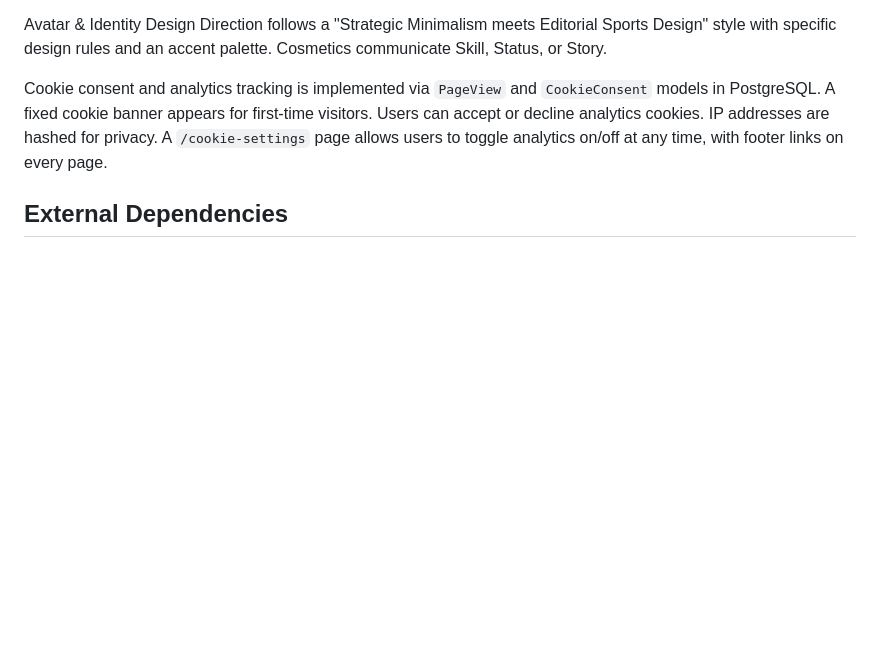
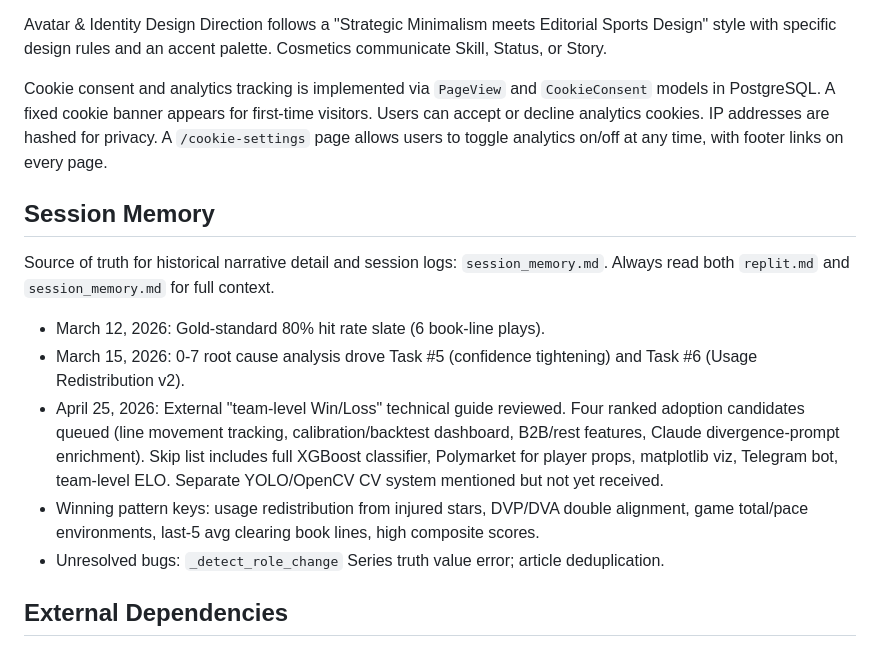
Before and after one commit to rakimr/PIRTDICA, a Markdown page: replit.md, the part around the change. GitHub-like rendering; blank space fills up the shorter version.

Commit message:
Memory: Restore Session Memory section in replit.md (auto-summarizer wiped it) (2026-04-25 19:01)

```diff
--- a/replit.md
+++ b/replit.md
@@ -45,6 +45,14 @@ Avatar & Identity Design Direction follows a "Strategic Minimalism meets Editori
 
 Cookie consent and analytics tracking is implemented via `PageView` and `CookieConsent` models in PostgreSQL. A fixed cookie banner appears for first-time visitors. Users can accept or decline analytics cookies. IP addresses are hashed for privacy. A `/cookie-settings` page allows users to toggle analytics on/off at any time, with footer links on every page.
 
+## Session Memory
+Source of truth for historical narrative detail and session logs: `session_memory.md`. Always read both `replit.md` and `session_memory.md` for full context.
+- March 12, 2026: Gold-standard 80% hit rate slate (6 book-line plays).
+- March 15, 2026: 0-7 root cause analysis drove Task #5 (confidence tightening) and Task #6 (Usage Redistribution v2).
+- April 25, 2026: External "team-level Win/Loss" technical guide reviewed. Four ranked adoption candidates queued (line movement tracking, calibration/backtest dashboard, B2B/rest features, Claude divergence-prompt enrichment). Skip list includes full XGBoost classifier, Polymarket for player props, matplotlib viz, Telegram bot, team-level ELO. Separate YOLO/OpenCV CV system mentioned but not yet received.
+- Winning pattern keys: usage redistribution from injured stars, DVP/DVA double alignment, game total/pace environments, last-5 avg clearing book lines, high composite scores.
+- Unresolved bugs: `_detect_role_change` Series truth value error; article deduplication.
+
 ## External Dependencies
 
 ### Web Scraping Targets
```
